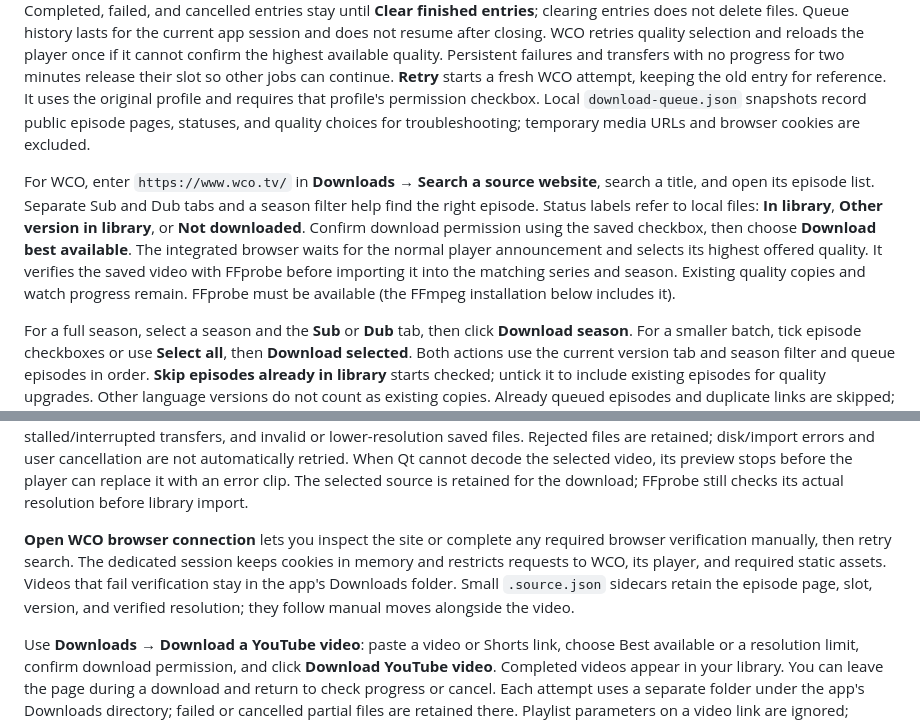
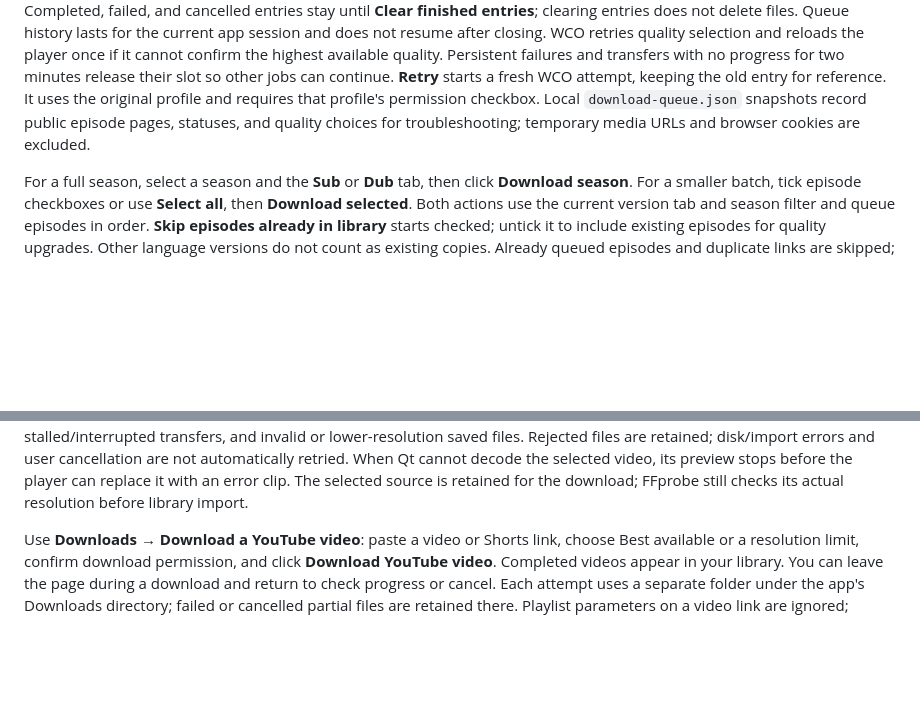
Before and after one commit to CaptainKeat/anime-watcher, a Markdown page: README.md, 2 parts joined by grey strips. Drawn GitHub-style; blank space fills up the shorter version.

```diff
--- a/README.md
+++ b/README.md
@@ -69,16 +69,6 @@ requires that profile's permission checkbox. Local `download-queue.json` snapsho
 record public episode pages, statuses, and quality choices for troubleshooting;
 temporary media URLs and browser cookies are excluded.
 
-For WCO, enter `https://www.wco.tv/` in **Downloads → Search a source website**,
-search a title, and open its episode list. Separate Sub and Dub tabs and a season
-filter help find the right episode. Status labels refer to local files: **In library**,
-**Other version in library**, or **Not downloaded**. Confirm
-download permission using the saved checkbox, then choose **Download best available**. The
-integrated browser waits for the normal player announcement and selects its highest
-offered quality. It verifies the saved video with FFprobe before importing it into
-the matching series and season. Existing quality copies and watch progress remain.
-FFprobe must be available (the FFmpeg installation below includes it).
-
 For a full season, select a season and the **Sub** or **Dub** tab, then click
 **Download season**. For a smaller batch, tick episode checkboxes or use **Select
 all**, then **Download selected**. Both actions use the current version tab and
@@ -121,13 +111,6 @@ disk/import errors and user cancellation are not automatically retried.
 When Qt cannot decode the selected video, its preview stops before the player can
 replace it with an error clip. The selected source is retained for the download;
 FFprobe still checks its actual resolution before library import.
-
-**Open WCO browser connection** lets you inspect the site or complete any required
-browser verification manually, then retry search. The dedicated session keeps
-cookies in memory and restricts requests to WCO, its player, and required static
-assets. Videos that fail verification stay in the app's Downloads folder. Small `.source.json`
-sidecars retain the episode page, slot, version, and verified resolution; they follow
-manual moves alongside the video.
 
 Use **Downloads → Download a YouTube video**: paste a video or Shorts link, choose
 Best available or a resolution limit, confirm download permission, and click
```
